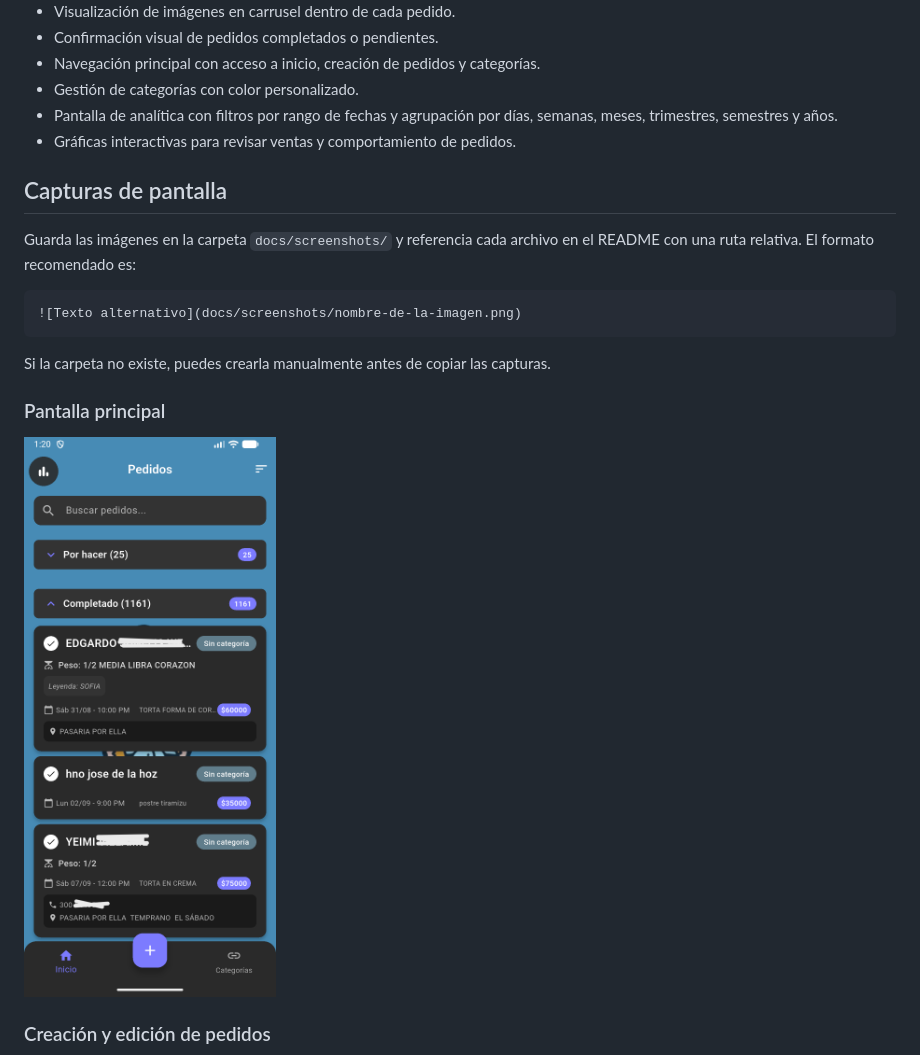
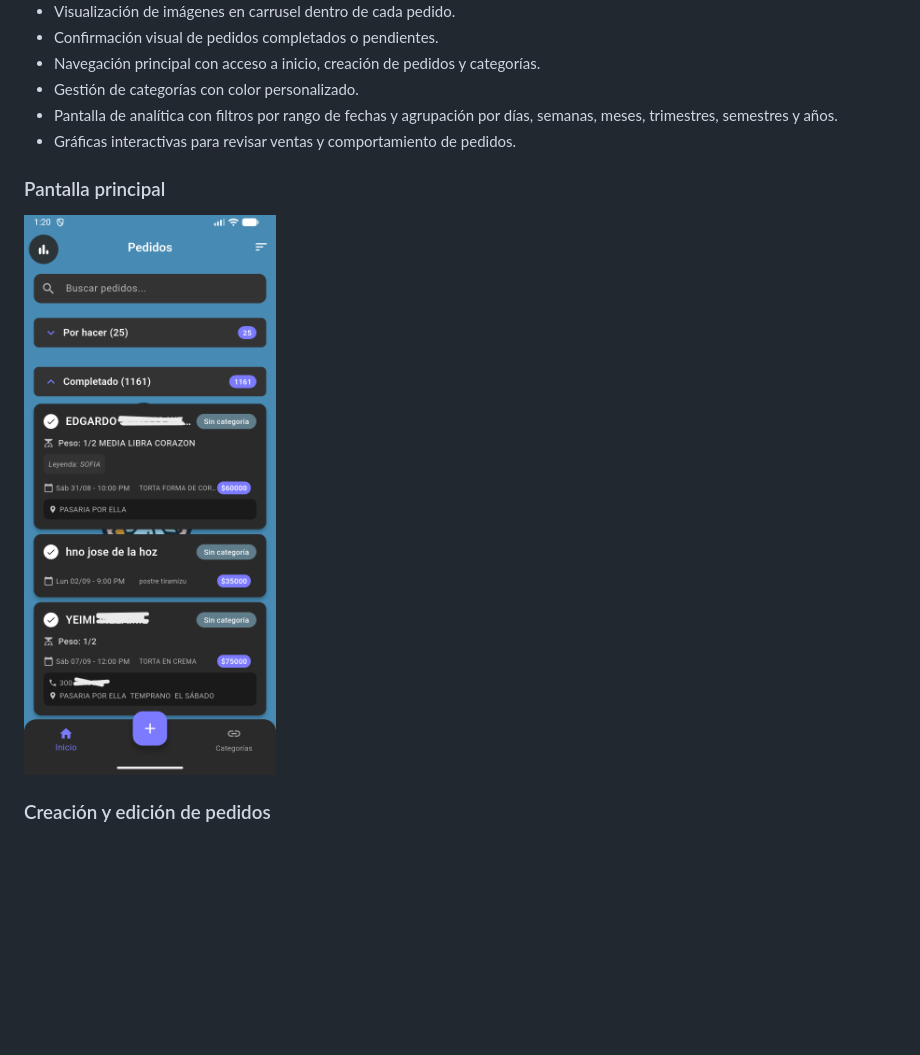
Before and after one commit to Jhonayker0/Juskar, a Markdown page: README.md, the part around the change. Rendered like a GitHub page; blank space fills up the shorter version.

````diff
--- a/README.md
+++ b/README.md
@@ -15,19 +15,9 @@ Juskar es una aplicación móvil desarrollada con Flutter para administrar pedid
 - Pantalla de analítica con filtros por rango de fechas y agrupación por días, semanas, meses, trimestres, semestres y años.
 - Gráficas interactivas para revisar ventas y comportamiento de pedidos.
 
-## Capturas de pantalla
-
-Guarda las imágenes en la carpeta `docs/screenshots/` y referencia cada archivo en el README con una ruta relativa. El formato recomendado es:
-
-```markdown
-![Texto alternativo](docs/screenshots/nombre-de-la-imagen.png)
-```
-
-Si la carpeta no existe, puedes crearla manualmente antes de copiar las capturas.
-
 ### Pantalla principal
 
-<img src="docs/screenshots/home.png" alt="Pantalla principal" width="720" />
+<img src="docs/screenshots/home.png" alt="Pantalla principal" width="360" />
 
 ### Creación y edición de pedidos
 
````
